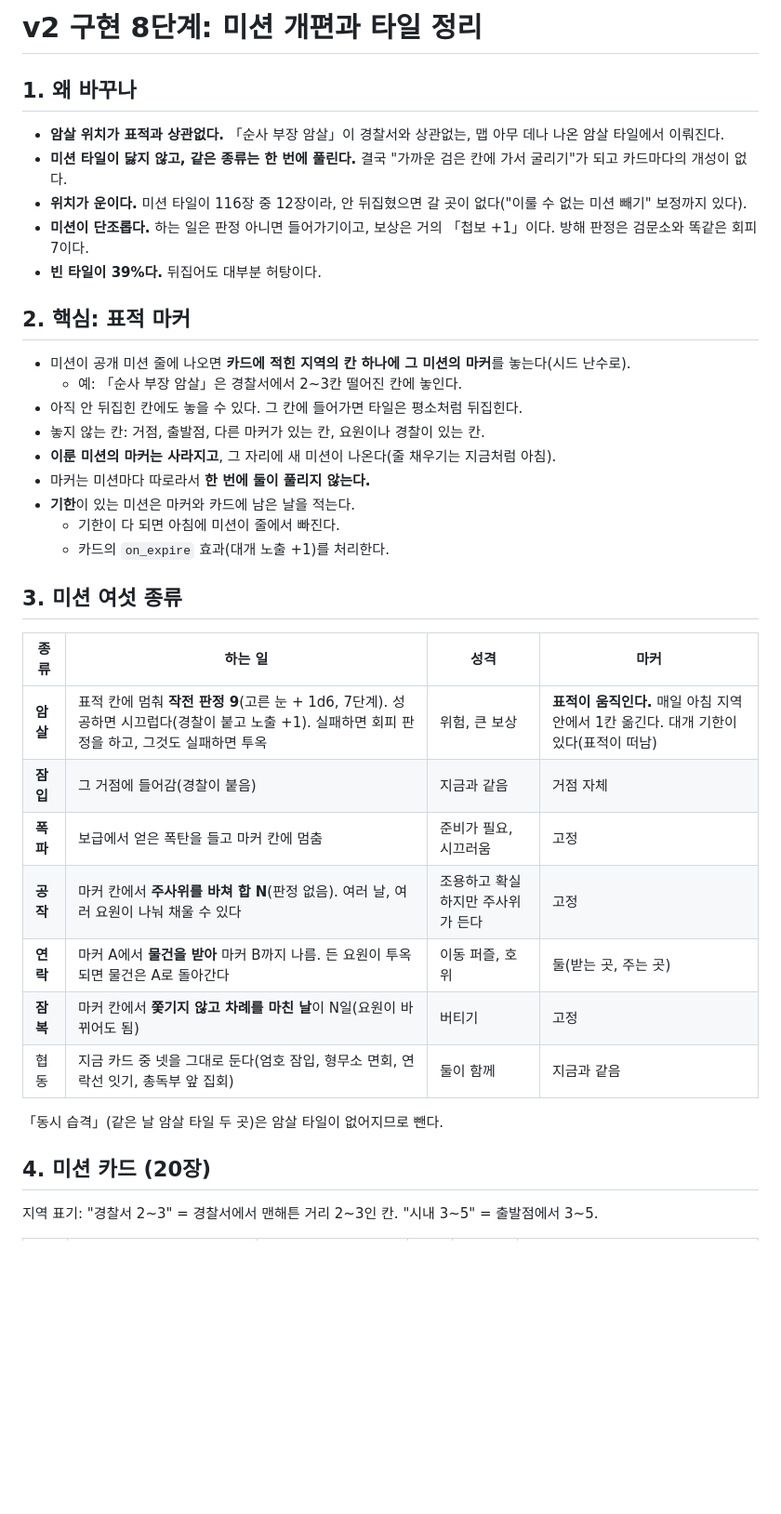
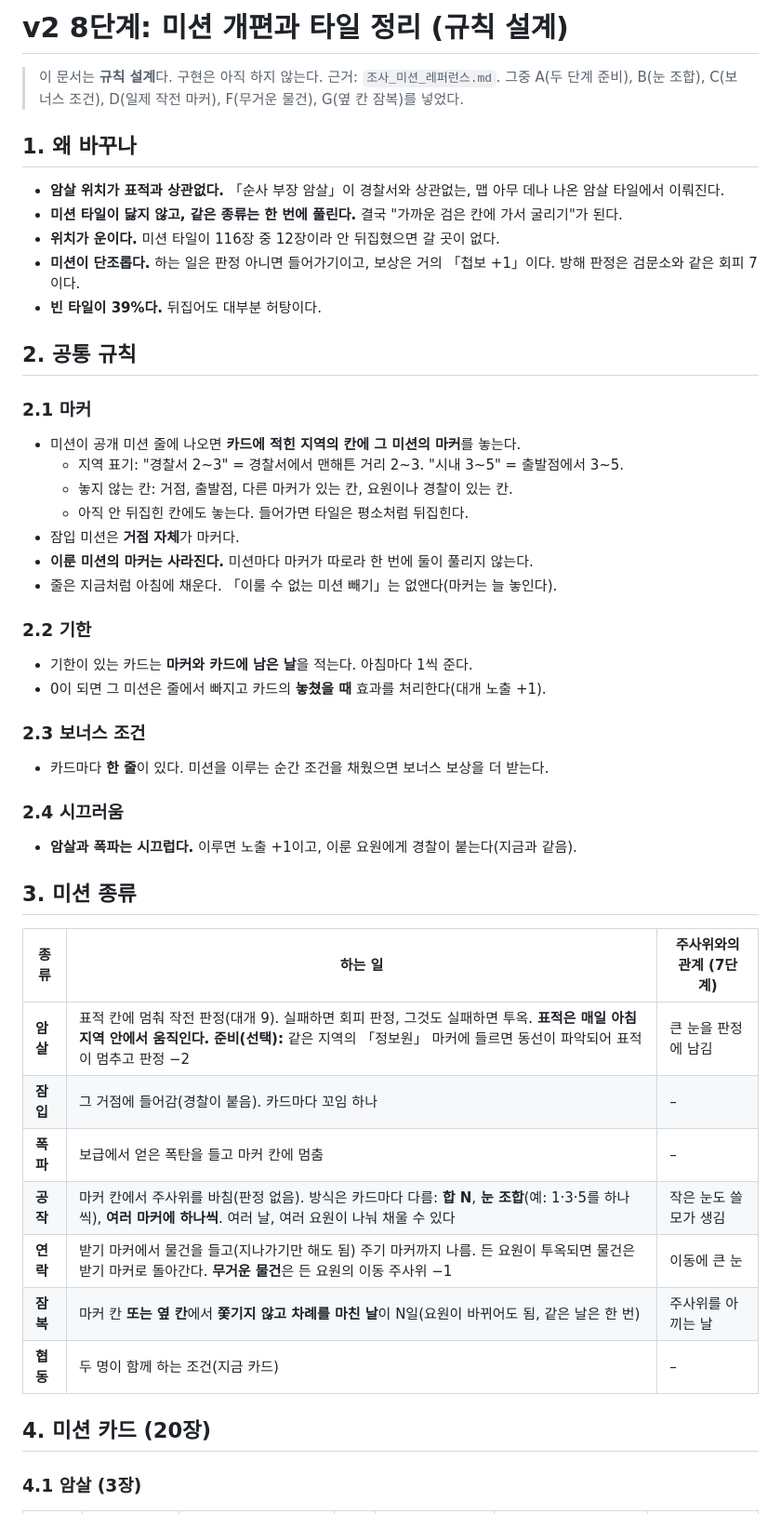
Before and after one commit to yong124/gyeolsa, a Markdown page: v2_구현/8단계_미션_타일.md, the part around one of its changes. Shown at 93% size. Drawn GitHub-style; blank space fills up the shorter version.

```diff
--- a/v2_구현/8단계_미션_타일.md
+++ b/v2_구현/8단계_미션_타일.md
@@ -1,40 +1,50 @@
-# v2 구현 8단계: 미션 개편과 타일 정리
+# v2 8단계: 미션 개편과 타일 정리 (규칙 설계)
+
+> 이 문서는 **규칙 설계**다. 구현은 아직 하지 않는다.
+> 근거: `조사_미션_레퍼런스.md`. 그중 A(두 단계 준비), B(눈 조합), C(보너스 조건), D(일제 작전 마커), F(무거운 물건), G(옆 칸 잠복)를 넣었다.
 
 ## 1. 왜 바꾸나
 
 - **암살 위치가 표적과 상관없다.** 「순사 부장 암살」이 경찰서와 상관없는, 맵 아무 데나 나온 암살 타일에서 이뤄진다.
-- **미션 타일이 닳지 않고, 같은 종류는 한 번에 풀린다.** 결국 "가까운 검은 칸에 가서 굴리기"가 되고 카드마다의 개성이 없다.
-- **위치가 운이다.** 미션 타일이 116장 중 12장이라, 안 뒤집혔으면 갈 곳이 없다("이룰 수 없는 미션 빼기" 보정까지 있다).
-- **미션이 단조롭다.** 하는 일은 판정 아니면 들어가기이고, 보상은 거의 「첩보 +1」이다. 방해 판정은 검문소와 똑같은 회피 7이다.
+- **미션 타일이 닳지 않고, 같은 종류는 한 번에 풀린다.** 결국 "가까운 검은 칸에 가서 굴리기"가 된다.
+- **위치가 운이다.** 미션 타일이 116장 중 12장이라 안 뒤집혔으면 갈 곳이 없다.
+- **미션이 단조롭다.** 하는 일은 판정 아니면 들어가기이고, 보상은 거의 「첩보 +1」이다. 방해 판정은 검문소와 같은 회피 7이다.
 - **빈 타일이 39%다.** 뒤집어도 대부분 허탕이다.
 
-## 2. 핵심: 표적 마커
+## 2. 공통 규칙
 
-- 미션이 공개 미션 줄에 나오면 **카드에 적힌 지역의 칸 하나에 그 미션의 마커**를 놓는다(시드 난수로).
-  - 예: 「순사 부장 암살」은 경찰서에서 2~3칸 떨어진 칸에 놓인다.
-- 아직 안 뒤집힌 칸에도 놓을 수 있다. 그 칸에 들어가면 타일은 평소처럼 뒤집힌다.
-- 놓지 않는 칸: 거점, 출발점, 다른 마커가 있는 칸, 요원이나 경찰이 있는 칸.
-- **이룬 미션의 마커는 사라지고**, 그 자리에 새 미션이 나온다(줄 채우기는 지금처럼 아침).
-- 마커는 미션마다 따로라서 **한 번에 둘이 풀리지 않는다.**
-- **기한**이 있는 미션은 마커와 카드에 남은 날을 적는다.
-  - 기한이 다 되면 아침에 미션이 줄에서 빠진다.
-  - 카드의 `on_expire` 효과(대개 노출 +1)를 처리한다.
+### 2.1 마커
+- 미션이 공개 미션 줄에 나오면 **카드에 적힌 지역의 칸에 그 미션의 마커**를 놓는다.
+  - 지역 표기: "경찰서 2~3" = 경찰서에서 맨해튼 거리 2~3. "시내 3~5" = 출발점에서 3~5.
+  - 놓지 않는 칸: 거점, 출발점, 다른 마커가 있는 칸, 요원이나 경찰이 있는 칸.
+  - 아직 안 뒤집힌 칸에도 놓는다. 들어가면 타일은 평소처럼 뒤집힌다.
+- 잠입 미션은 **거점 자체**가 마커다.
+- **이룬 미션의 마커는 사라진다.** 미션마다 마커가 따로라 한 번에 둘이 풀리지 않는다.
+- 줄은 지금처럼 아침에 채운다. 「이룰 수 없는 미션 빼기」는 없앤다(마커는 늘 놓인다).
 
-## 3. 미션 여섯 종류
+### 2.2 기한
+- 기한이 있는 카드는 **마커와 카드에 남은 날**을 적는다. 아침마다 1씩 준다.
+- 0이 되면 그 미션은 줄에서 빠지고 카드의 **놓쳤을 때** 효과를 처리한다(대개 노출 +1).
 
-| 종류 | 하는 일 | 성격 | 마커 |
-|---|---|---|---|
-| **암살** | 표적 칸에 멈춰 **작전 판정 9**(고른 눈 + 1d6, 7단계). 성공하면 시끄럽다(경찰이 붙고 노출 +1). 실패하면 회피 판정을 하고, 그것도 실패하면 투옥 | 위험, 큰 보상 | **표적이 움직인다.** 매일 아침 지역 안에서 1칸 옮긴다. 대개 기한이 있다(표적이 떠남) |
-| **잠입** | 그 거점에 들어감(경찰이 붙음) | 지금과 같음 | 거점 자체 |
-| **폭파** | 보급에서 얻은 폭탄을 들고 마커 칸에 멈춤 | 준비가 필요, 시끄러움 | 고정 |
-| **공작** | 마커 칸에서 **주사위를 바쳐 합 N**(판정 없음). 여러 날, 여러 요원이 나눠 채울 수 있다 | 조용하고 확실하지만 주사위가 든다 | 고정 |
-| **연락** | 마커 A에서 **물건을 받아** 마커 B까지 나름. 든 요원이 투옥되면 물건은 A로 돌아간다 | 이동 퍼즐, 호위 | 둘(받는 곳, 주는 곳) |
-| **잠복** | 마커 칸에서 **쫓기지 않고 차례를 마친 날**이 N일(요원이 바뀌어도 됨) | 버티기 | 고정 |
-| 협동 | 지금 카드 중 넷을 그대로 둔다(엄호 잠입, 형무소 면회, 연락선 잇기, 총독부 앞 집회) | 둘이 함께 | 지금과 같음 |
+### 2.3 보너스 조건
+- 카드마다 **한 줄**이 있다. 미션을 이루는 순간 조건을 채웠으면 보너스 보상을 더 받는다.
 
-「동시 습격」(같은 날 암살 타일 두 곳)은 암살 타일이 없어지므로 뺀다.
+### 2.4 시끄러움
+- **암살과 폭파는 시끄럽다.** 이루면 노출 +1이고, 이룬 요원에게 경찰이 붙는다(지금과 같음).
+
+## 3. 미션 종류
+
+| 종류 | 하는 일 | 주사위와의 관계 (7단계) |
+|---|---|---|
+| **암살** | 표적 칸에 멈춰 작전 판정(대개 9). 실패하면 회피 판정, 그것도 실패하면 투옥. **표적은 매일 아침 지역 안에서 움직인다.** **준비(선택):** 같은 지역의 「정보원」 마커에 들르면 동선이 파악되어 표적이 멈추고 판정 −2 | 큰 눈을 판정에 남김 |
+| **잠입** | 그 거점에 들어감(경찰이 붙음). 카드마다 꼬임 하나 | – |
+| **폭파** | 보급에서 얻은 폭탄을 들고 마커 칸에 멈춤 | – |
+| **공작** | 마커 칸에서 주사위를 바침(판정 없음). 방식은 카드마다 다름: **합 N**, **눈 조합**(예: 1·3·5를 하나씩), **여러 마커에 하나씩**. 여러 날, 여러 요원이 나눠 채울 수 있다 | 작은 눈도 쓸모가 생김 |
+| **연락** | 받기 마커에서 물건을 들고(지나가기만 해도 됨) 주기 마커까지 나름. 든 요원이 투옥되면 물건은 받기 마커로 돌아간다. **무거운 물건**은 든 요원의 이동 주사위 −1 | 이동에 큰 눈 |
+| **잠복** | 마커 칸 **또는 옆 칸**에서 **쫓기지 않고 차례를 마친 날**이 N일(요원이 바뀌어도 됨, 같은 날은 한 번) | 주사위를 아끼는 날 |
+| **협동** | 두 명이 함께 하는 조건(지금 카드) | – |
 
 ## 4. 미션 카드 (20장)
 
-지역 표기: "경찰서 2~3" = 경찰서에서 맨해튼 거리 2~3인 칸. "시내 3~5" = 출발점에서 3~5.
+### 4.1 암살 (3장)
 
```
Also changed, not shown: other parts of v2_구현/8단계_미션_타일.md (+117 -86 lines).
